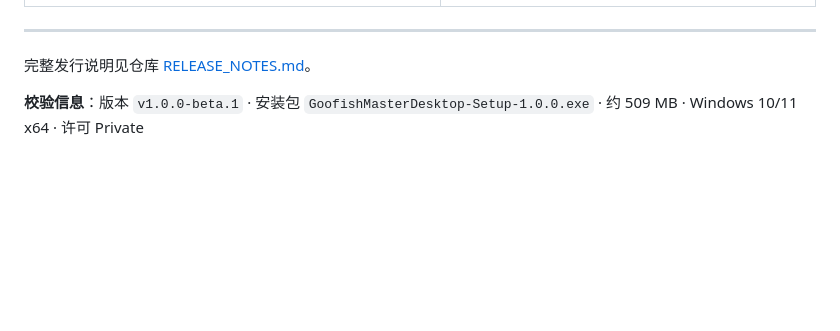
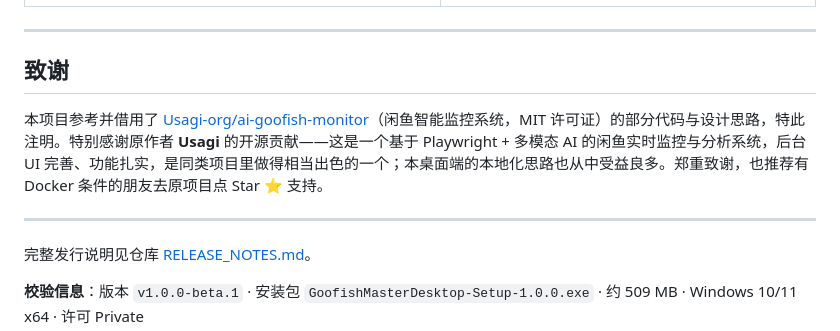
Before and after one commit to ayongsheng777-rgb/GoofishMasterDesktop, a Markdown page: RELEASE_BODY.md, the part around the change. Drawn GitHub-style; blank space fills up the shorter version.

```diff
--- a/RELEASE_BODY.md
+++ b/RELEASE_BODY.md
@@ -57,6 +57,12 @@
 
 ---
 
+## 致谢
+
+本项目参考并借用了 [Usagi-org/ai-goofish-monitor](https://github.com/Usagi-org/ai-goofish-monitor)（闲鱼智能监控系统，MIT 许可证）的部分代码与设计思路，特此注明。特别感谢原作者 **Usagi** 的开源贡献——这是一个基于 Playwright + 多模态 AI 的闲鱼实时监控与分析系统，后台 UI 完善、功能扎实，是同类项目里做得相当出色的一个；本桌面端的本地化思路也从中受益良多。郑重致谢，也推荐有 Docker 条件的朋友去原项目点 Star ⭐ 支持。
+
+---
+
 完整发行说明见仓库 [RELEASE_NOTES.md](RELEASE_NOTES.md)。
 
 **校验信息**：版本 `v1.0.0-beta.1` · 安装包 `GoofishMasterDesktop-Setup-1.0.0.exe` · 约 509 MB · Windows 10/11 x64 · 许可 Private
```
Also changed, not shown: README.md (+8 -0 lines), RELEASE_NOTES.md (+6 -0 lines).
